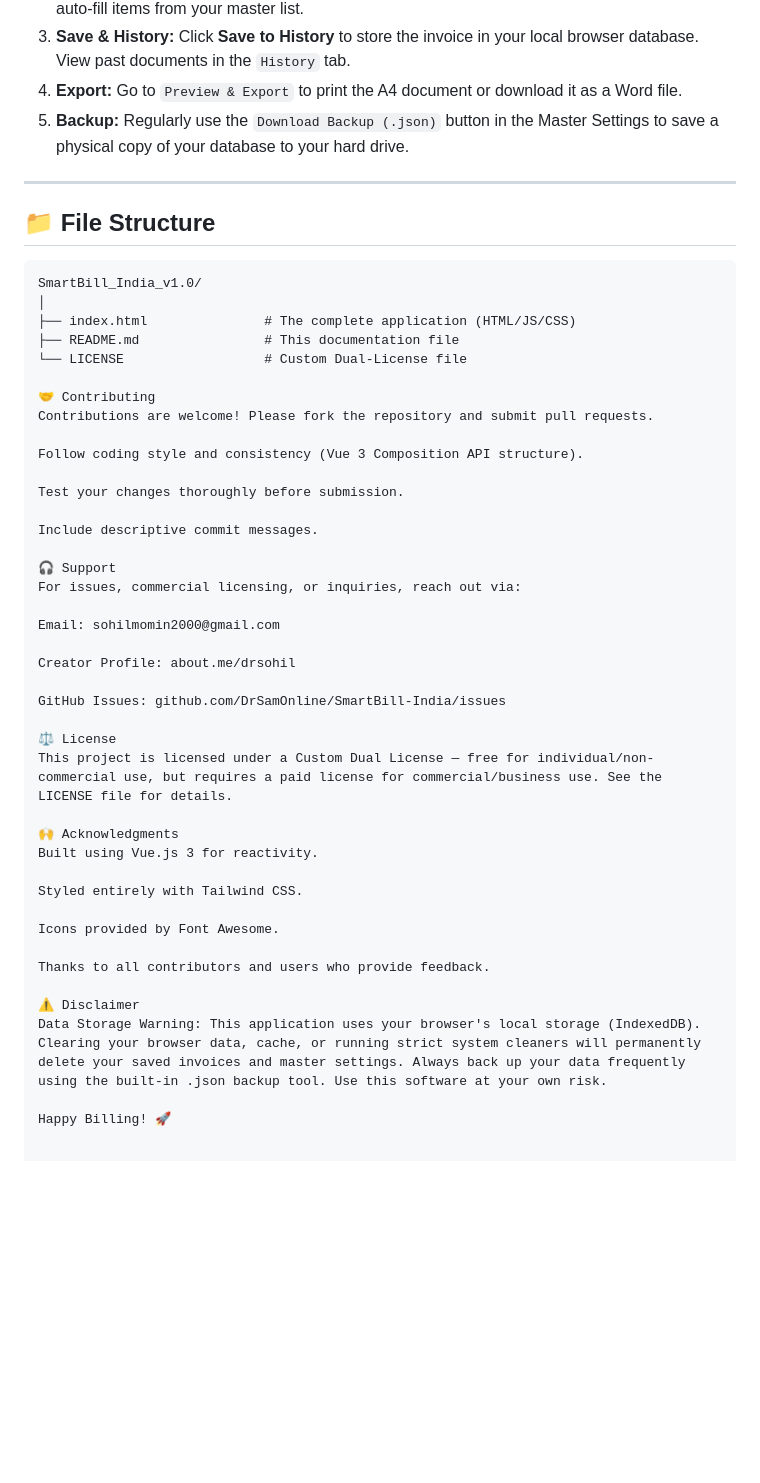
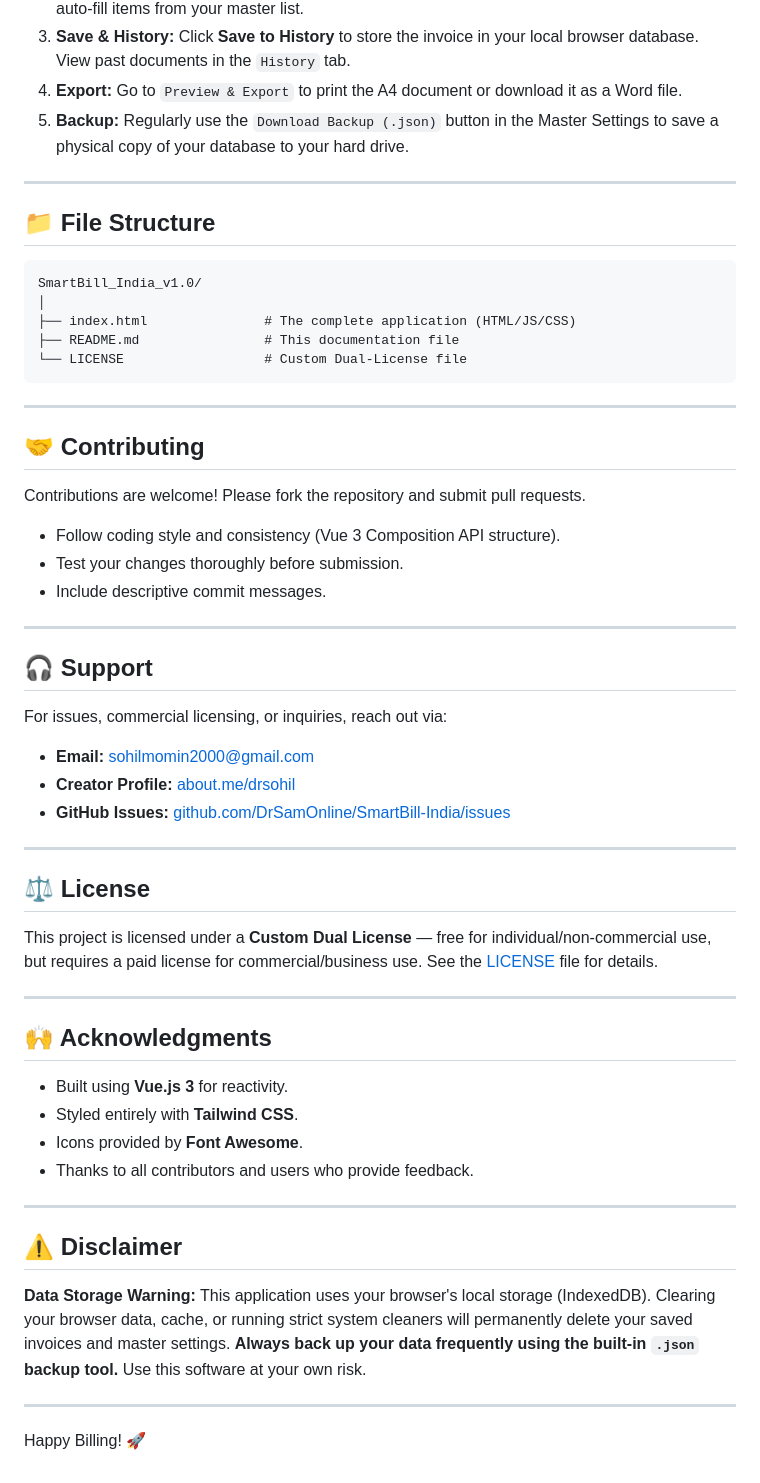
Before and after one commit to drsamonline/smartbill-app, a Markdown page: README.md, the part around the change. GitHub-like rendering; blank space fills up the shorter version.

````diff
--- a/README.md
+++ b/README.md
@@ -56,49 +56,57 @@ These instructions will guide you through setting up and using the SmartBill app
 3. **Save & History:** Click **Save to History** to store the invoice in your local browser database. View past documents in the `History` tab.
 4. **Export:** Go to `Preview & Export` to print the A4 document or download it as a Word file.
 5. **Backup:** Regularly use the `Download Backup (.json)` button in the Master Settings to save a physical copy of your database to your hard drive.
-
 ---
 
 ## 📁 File Structure
 
-```text
-SmartBill_India_v1.0/
-│
-├── index.html               # The complete application (HTML/JS/CSS)
-├── README.md                # This documentation file
-└── LICENSE                  # Custom Dual-License file
+    SmartBill_India_v1.0/
+    │
+    ├── index.html               # The complete application (HTML/JS/CSS)
+    ├── README.md                # This documentation file
+    └── LICENSE                  # Custom Dual-License file
 
-🤝 Contributing
+---
+
+## 🤝 Contributing
+
 Contributions are welcome! Please fork the repository and submit pull requests.
 
-Follow coding style and consistency (Vue 3 Composition API structure).
+- Follow coding style and consistency (Vue 3 Composition API structure).
+- Test your changes thoroughly before submission.
+- Include descriptive commit messages.
 
-Test your changes thoroughly before submission.
+---
 
-Include descriptive commit messages.
+## 🎧 Support
 
-🎧 Support
 For issues, commercial licensing, or inquiries, reach out via:
 
-Email: sohilmomin2000@gmail.com
+- **Email:** sohilmomin2000@gmail.com
+- **Creator Profile:** [about.me/drsohil](https://about.me/drsohil)
+- **GitHub Issues:** [github.com/DrSamOnline/SmartBill-India/issues](https://github.com/DrSamOnline)
 
-Creator Profile: about.me/drsohil
+---
 
-GitHub Issues: github.com/DrSamOnline/SmartBill-India/issues
+## ⚖️ License
 
-⚖️ License
-This project is licensed under a Custom Dual License — free for individual/non-commercial use, but requires a paid license for commercial/business use. See the LICENSE file for details.
+This project is licensed under a **Custom Dual License** — free for individual/non-commercial use, but requires a paid license for commercial/business use. See the [LICENSE](LICENSE) file for details.
 
-🙌 Acknowledgments
-Built using Vue.js 3 for reactivity.
+---
 
-Styled entirely with Tailwind CSS.
+## 🙌 Acknowledgments
 
-Icons provided by Font Awesome.
+- Built using **Vue.js 3** for reactivity.
+- Styled entirely with **Tailwind CSS**.
+- Icons provided by **Font Awesome**.
+- Thanks to all contributors and users who provide feedback.
 
-Thanks to all contributors and users who provide feedback.
+---
 
-⚠️ Disclaimer
-Data Storage Warning: This application uses your browser's local storage (IndexedDB). Clearing your browser data, cache, or running strict system cleaners will permanently delete your saved invoices and master settings. Always back up your data frequently using the built-in .json backup tool. Use this software at your own risk.
+## ⚠️ Disclaimer
+
+**Data Storage Warning:** This application uses your browser's local storage (IndexedDB). Clearing your browser data, cache, or running strict system cleaners will permanently delete your saved invoices and master settings. **Always back up your data frequently using the built-in `.json` backup tool.** Use this software at your own risk.
+
+---
 
 Happy Billing! 🚀
````
